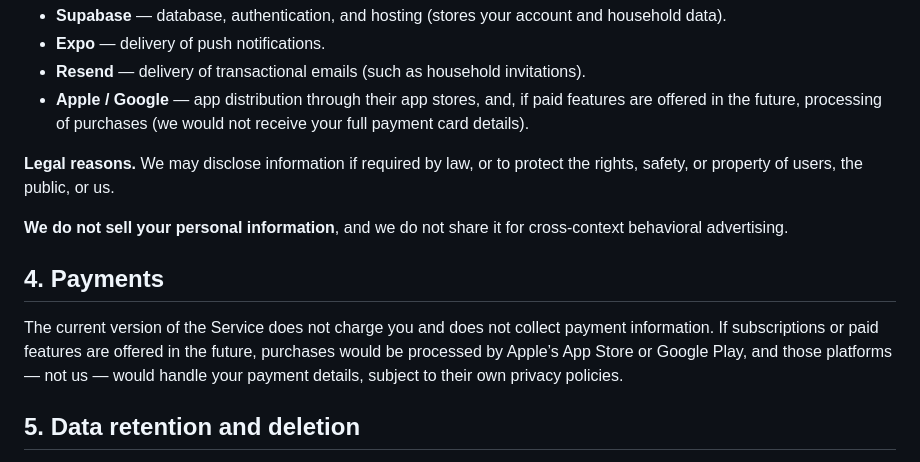
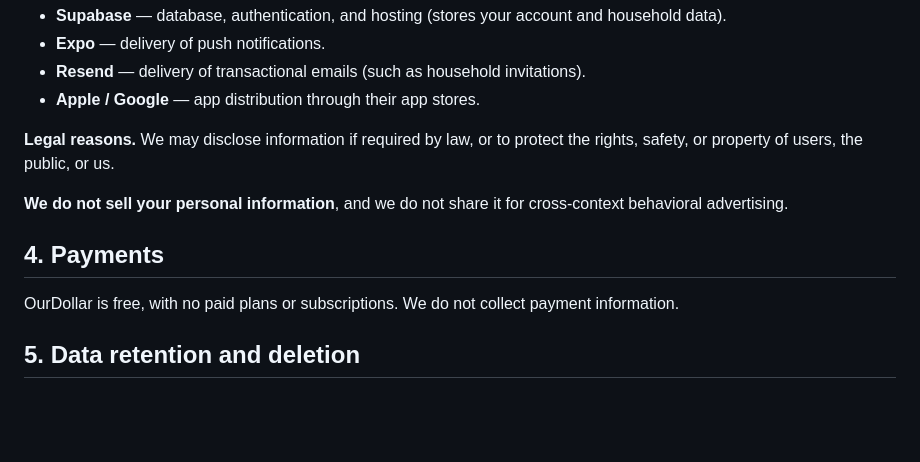
Before and after one commit to birdazoid/ourdollar, a Markdown page: legal/privacy-policy.md, the part around the change. GitHub-like rendering; blank space fills up the shorter version.

Commit message:
Align legal/privacy-policy.md with free app

```diff
--- a/legal/privacy-policy.md
+++ b/legal/privacy-policy.md
@@ -71,9 +71,7 @@ process it on our behalf, under contract, solely to provide the Service:
   household data).
 - **Expo** — delivery of push notifications.
 - **Resend** — delivery of transactional emails (such as household invitations).
-- **Apple / Google** — app distribution through their app stores, and, if paid
-  features are offered in the future, processing of purchases (we would not
-  receive your full payment card details).
+- **Apple / Google** — app distribution through their app stores.
 
 **Legal reasons.** We may disclose information if required by law, or to protect
 the rights, safety, or property of users, the public, or us.
@@ -83,11 +81,8 @@ cross-context behavioral advertising.
 
 ## 4. Payments
 
-The current version of the Service does not charge you and does not collect
-payment information. If subscriptions or paid features are offered in the
-future, purchases would be processed by Apple’s App Store or Google Play, and
-those platforms — not us — would handle your payment details, subject to their
-own privacy policies.
+OurDollar is free, with no paid plans or subscriptions. We do not collect
+payment information.
 
 ## 5. Data retention and deletion
 
```
